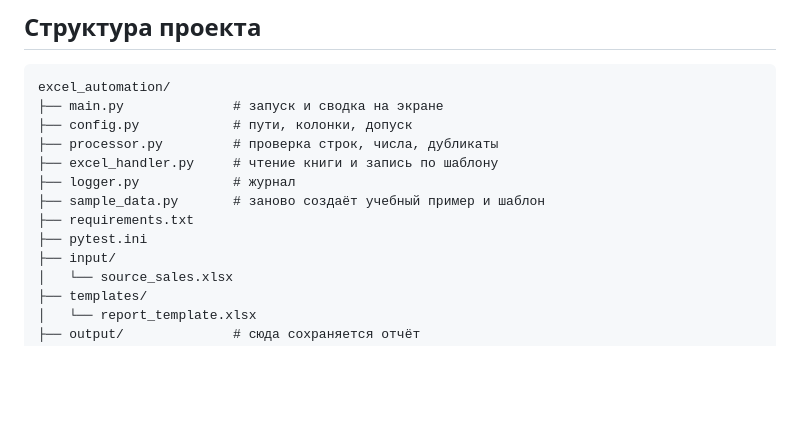
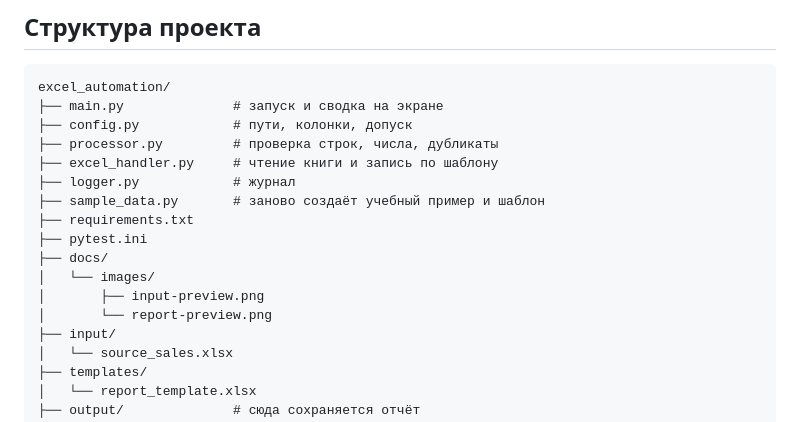
Before and after one commit to stynetmusic/excel-automation, a Markdown page: README.md, the part around one of its changes. GitHub-like rendering; blank space fills up the shorter version.

```diff
--- a/README.md
+++ b/README.md
@@ -43,6 +43,10 @@ excel_automation/
 ├── sample_data.py       # заново создаёт учебный пример и шаблон
 ├── requirements.txt
 ├── pytest.ini
+├── docs/
+│   └── images/
+│       ├── input-preview.png
+│       └── report-preview.png
 ├── input/
 │   └── source_sales.xlsx
 ├── templates/
```
Also changed, not shown: other parts of README.md (+10 -0 lines), docs/images/input-preview.png (added), docs/images/report-preview.png (added).
